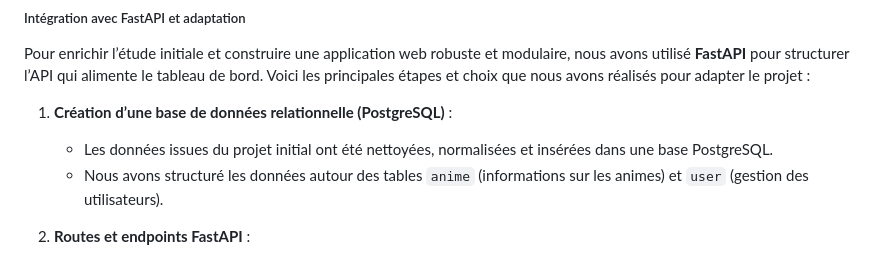
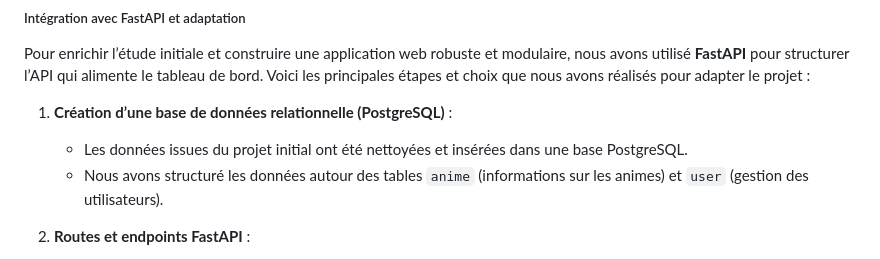
Before and after one commit to aumailll/AMAR_AUMAILLE_Full_Stack_Application, a Markdown page: README.md, the part around the change. Drawn GitHub-style.

```diff
--- a/README.md
+++ b/README.md
@@ -129,7 +129,7 @@ Le projet initial avait pour but d'explorer les données à l’aide de Python e
 Pour enrichir l’étude initiale et construire une application web robuste et modulaire, nous avons utilisé **FastAPI** pour structurer l’API qui alimente le tableau de bord. Voici les principales étapes et choix que nous avons réalisés pour adapter le projet :
 
 1. **Création d’une base de données relationnelle (PostgreSQL)** :
-   - Les données issues du projet initial ont été nettoyées, normalisées et insérées dans une base PostgreSQL.
+   - Les données issues du projet initial ont été nettoyées et insérées dans une base PostgreSQL.
    - Nous avons structuré les données autour des tables `anime` (informations sur les animes) et `user` (gestion des utilisateurs).
 
 2. **Routes et endpoints FastAPI** :
```
